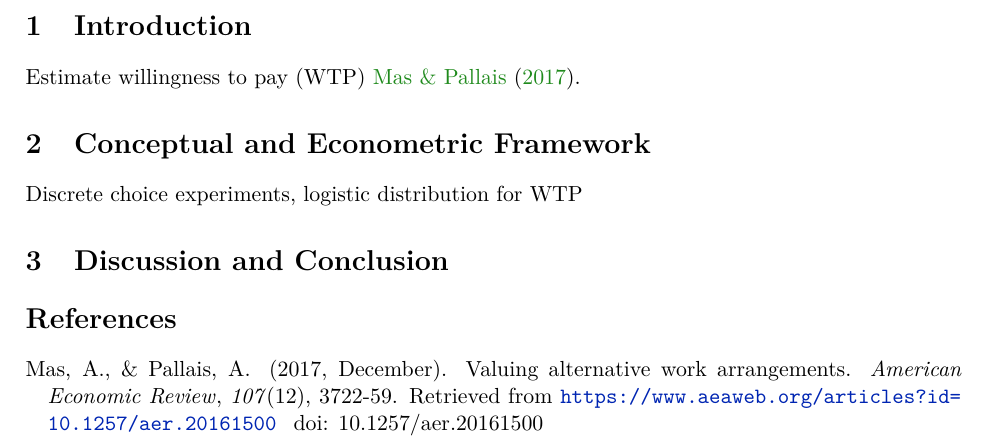
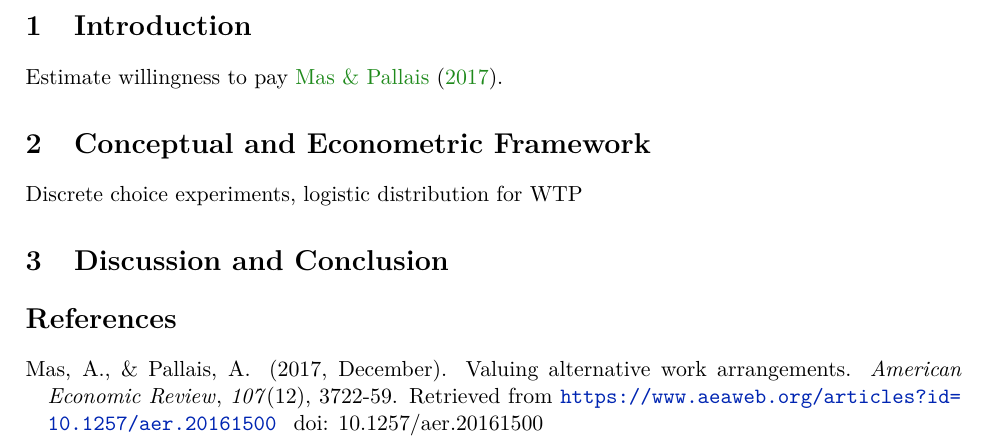
Before and after one commit to mtrihoang/valuing_alternative_work_arrangements, a LaTeX document (paper/alternative_work_arrangements.tex): part of page 2 of 2, cut so that both start at the same text. Compiled offline with pdfLaTeX.

Commit message:
Update .tex file

```diff
--- a/paper/alternative_work_arrangements.tex
+++ b/paper/alternative_work_arrangements.tex
@@ -72,7 +72,7 @@ This document contains my replication for the following paper: Mas, Alexandre, a
 \hypertarget{introduction}{%
 \section{Introduction}\label{introduction}}
 
-Estimate willingness to pay (WTP) \cite{10.1257/aer.20161500}.
+Estimate willingness to pay \cite{10.1257/aer.20161500}.
 
 \hypertarget{Conceptual and Econometric Framework}{%
 \section{Conceptual and Econometric Framework}\label{Conceptual and Econometric Framework}}
```
